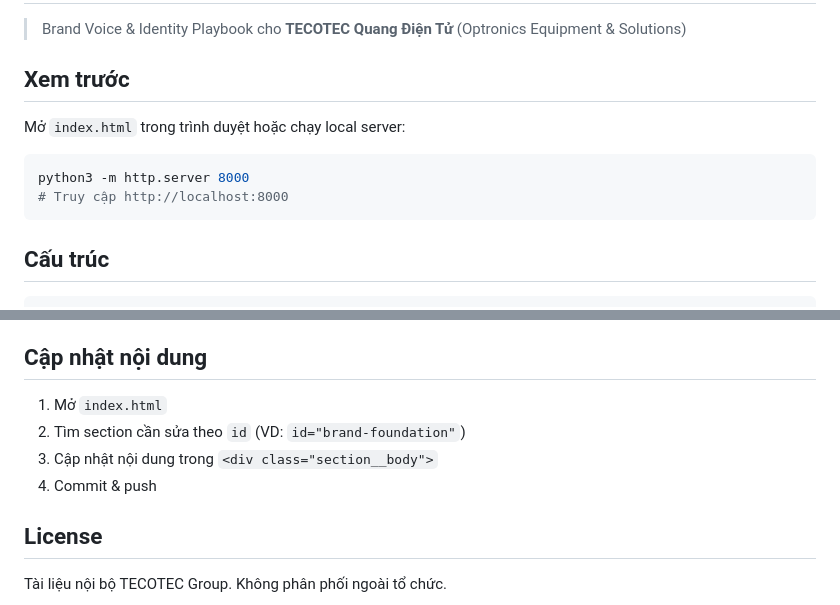
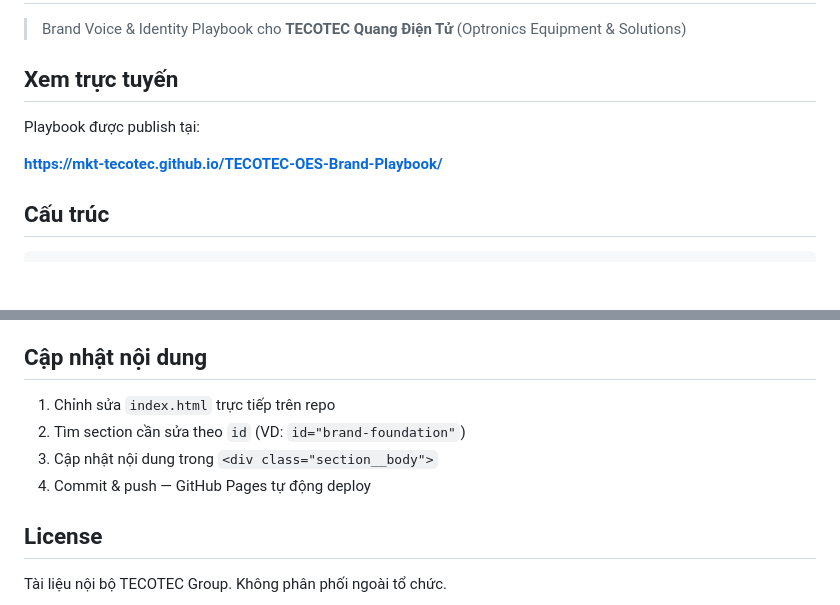
Before and after one commit to mkt-tecotec/TECOTEC-OES-Brand-Playbook, a Markdown page: README.md, 2 parts joined by grey strips. GitHub-like rendering; blank space fills up the shorter version.

Commit message:
docs: update README - replace local server instructions with GitHub Pages URL

````diff
--- a/README.md
+++ b/README.md
@@ -2,14 +2,11 @@
 
 > Brand Voice & Identity Playbook cho **TECOTEC Quang Điện Tử** (Optronics Equipment & Solutions)
 
-## Xem trước
+## Xem trực tuyến
 
-Mở `index.html` trong trình duyệt hoặc chạy local server:
+Playbook được publish tại:
 
-```bash
-python3 -m http.server 8000
-# Truy cập http://localhost:8000
-```
+**https://mkt-tecotec.github.io/TECOTEC-OES-Brand-Playbook/**
 
 ## Cấu trúc
 
@@ -73,10 +70,10 @@ python3 -m http.server 8000
 
 ## Cập nhật nội dung
 
-1. Mở `index.html`
+1. Chỉnh sửa `index.html` trực tiếp trên repo
 2. Tìm section cần sửa theo `id` (VD: `id="brand-foundation"`)
 3. Cập nhật nội dung trong `<div class="section__body">`
-4. Commit & push
+4. Commit & push — GitHub Pages tự động deploy
 
 ## License
 
````
